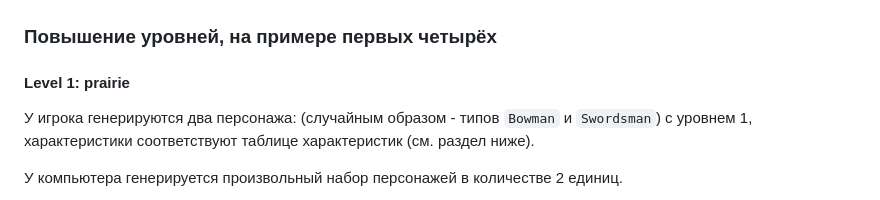
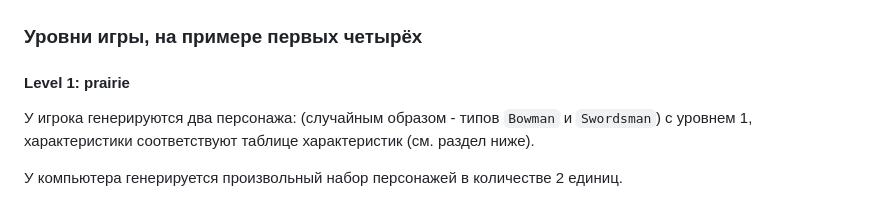
Before and after one commit to yuriyvyatkin/rpg-game, a Markdown page: README.md, the part around the change. Drawn GitHub-style.

```diff
--- a/README.md
+++ b/README.md
@@ -48,7 +48,7 @@
 
 ![](pic/XqcV1uW.jpg)
 
-### Повышение уровней, на примере первых четырёх
+### Уровни игры, на примере первых четырёх
 
 #### Level 1: prairie
 
```
